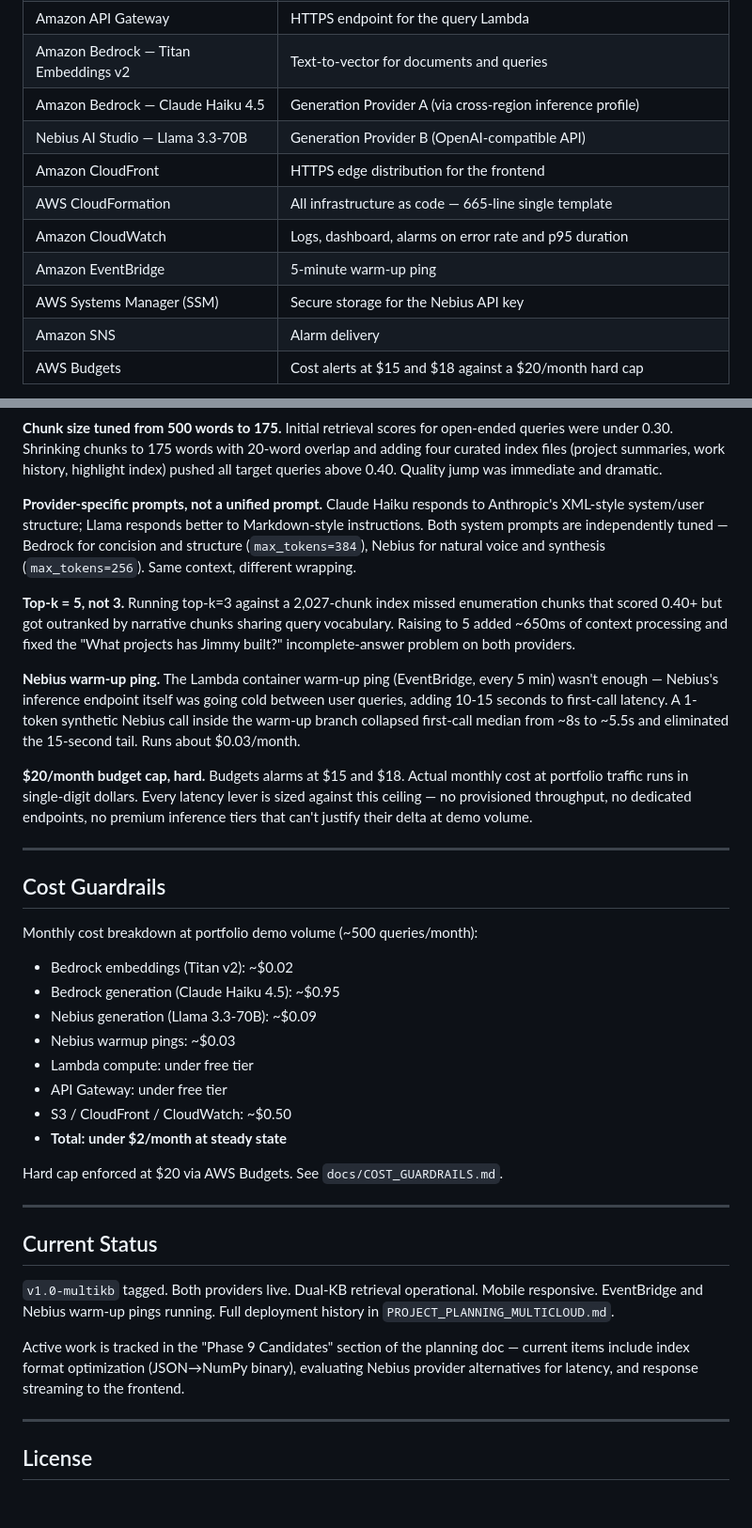
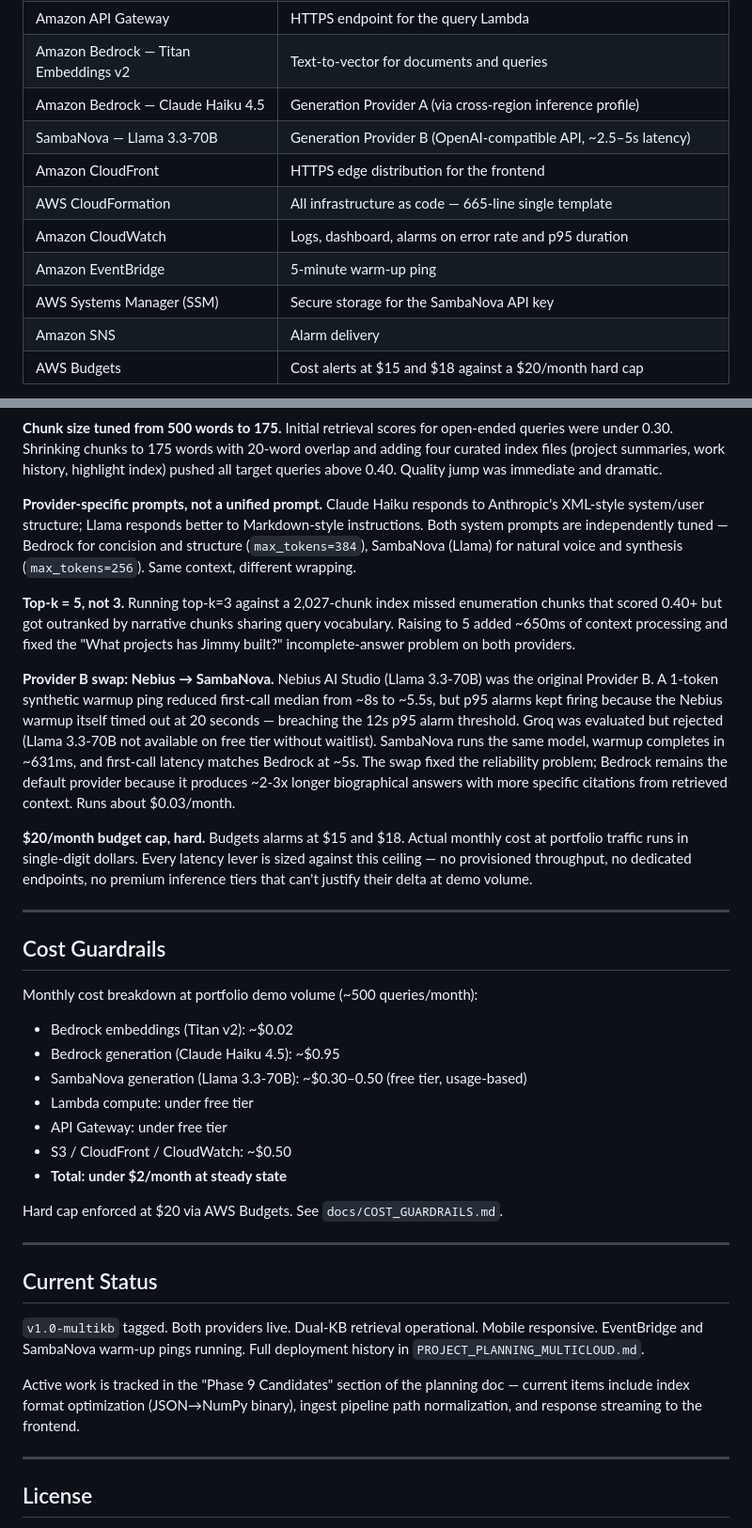
Before and after one commit to jhubb88/aws-rag-chatbot, a Markdown page: README.md, 2 parts joined by grey strips. Shown at 94% size. Rendered like a GitHub page; blank space fills up the shorter version.

Commit message:
docs: update README, CLAUDE.md, and PROJECT_PLANNING_MULTICLOUD.md for SambaNova swap
Co-Authored-By: Claude Sonnet 4.6 <noreply@anthropic.com>

```diff
--- a/README.md
+++ b/README.md
@@ -41,12 +41,12 @@ EventBridge fires every 5 minutes with `{"warmup": true}`. The Lambda handler sh
 | Amazon API Gateway | HTTPS endpoint for the query Lambda |
 | Amazon Bedrock — Titan Embeddings v2 | Text-to-vector for documents and queries |
 | Amazon Bedrock — Claude Haiku 4.5 | Generation Provider A (via cross-region inference profile) |
-| Nebius AI Studio — Llama 3.3-70B | Generation Provider B (OpenAI-compatible API) |
+| SambaNova — Llama 3.3-70B | Generation Provider B (OpenAI-compatible API, ~2.5–5s latency) |
 | Amazon CloudFront | HTTPS edge distribution for the frontend |
 | AWS CloudFormation | All infrastructure as code — 665-line single template |
 | Amazon CloudWatch | Logs, dashboard, alarms on error rate and p95 duration |
 | Amazon EventBridge | 5-minute warm-up ping |
-| AWS Systems Manager (SSM) | Secure storage for the Nebius API key |
+| AWS Systems Manager (SSM) | Secure storage for the SambaNova API key |
 | Amazon SNS | Alarm delivery |
 | AWS Budgets | Cost alerts at $15 and $18 against a $20/month hard cap |
 
@@ -93,13 +93,13 @@ Every chunk carries a `source_kb` tag. One cosine pass per query, merge logic is
 Initial retrieval scores for open-ended queries were under 0.30. Shrinking chunks to 175 words with 20-word overlap and adding four curated index files (project summaries, work history, highlight index) pushed all target queries above 0.40. Quality jump was immediate and dramatic.
 
 **Provider-specific prompts, not a unified prompt.**
-Claude Haiku responds to Anthropic's XML-style system/user structure; Llama responds better to Markdown-style instructions. Both system prompts are independently tuned — Bedrock for concision and structure (`max_tokens=384`), Nebius for natural voice and synthesis (`max_tokens=256`). Same context, different wrapping.
+Claude Haiku responds to Anthropic's XML-style system/user structure; Llama responds better to Markdown-style instructions. Both system prompts are independently tuned — Bedrock for concision and structure (`max_tokens=384`), SambaNova (Llama) for natural voice and synthesis (`max_tokens=256`). Same context, different wrapping.
 
 **Top-k = 5, not 3.**
 Running top-k=3 against a 2,027-chunk index missed enumeration chunks that scored 0.40+ but got outranked by narrative chunks sharing query vocabulary. Raising to 5 added ~650ms of context processing and fixed the "What projects has Jimmy built?" incomplete-answer problem on both providers.
 
-**Nebius warm-up ping.**
-The Lambda container warm-up ping (EventBridge, every 5 min) wasn't enough — Nebius's inference endpoint itself was going cold between user queries, adding 10-15 seconds to first-call latency. A 1-token synthetic Nebius call inside the warm-up branch collapsed first-call median from ~8s to ~5.5s and eliminated the 15-second tail. Runs about $0.03/month.
+**Provider B swap: Nebius → SambaNova.**
+Nebius AI Studio (Llama 3.3-70B) was the original Provider B. A 1-token synthetic warmup ping reduced first-call median from ~8s to ~5.5s, but p95 alarms kept firing because the Nebius warmup itself timed out at 20 seconds — breaching the 12s p95 alarm threshold. Groq was evaluated but rejected (Llama 3.3-70B not available on free tier without waitlist). SambaNova runs the same model, warmup completes in ~631ms, and first-call latency matches Bedrock at ~5s. The swap fixed the reliability problem; Bedrock remains the default provider because it produces ~2-3x longer biographical answers with more specific citations from retrieved context. Runs about $0.03/month.
 
 **$20/month budget cap, hard.**
 Budgets alarms at $15 and $18. Actual monthly cost at portfolio traffic runs in single-digit dollars. Every latency lever is sized against this ceiling — no provisioned throughput, no dedicated endpoints, no premium inference tiers that can't justify their delta at demo volume.
@@ -112,8 +112,7 @@ Monthly cost breakdown at portfolio demo volume (~500 queries/month):
 
 - Bedrock embeddings (Titan v2): ~$0.02
 - Bedrock generation (Claude Haiku 4.5): ~$0.95
-- Nebius generation (Llama 3.3-70B): ~$0.09
-- Nebius warmup pings: ~$0.03
+- SambaNova generation (Llama 3.3-70B): ~$0.30–0.50 (free tier, usage-based)
 - Lambda compute: under free tier
 - API Gateway: under free tier
 - S3 / CloudFront / CloudWatch: ~$0.50
@@ -125,9 +124,9 @@ Hard cap enforced at $20 via AWS Budgets. See `docs/COST_GUARDRAILS.md`.
 
 ## Current Status
 
-`v1.0-multikb` tagged. Both providers live. Dual-KB retrieval operational. Mobile responsive. EventBridge and Nebius warm-up pings running. Full deployment history in `PROJECT_PLANNING_MULTICLOUD.md`.
+`v1.0-multikb` tagged. Both providers live. Dual-KB retrieval operational. Mobile responsive. EventBridge and SambaNova warm-up pings running. Full deployment history in `PROJECT_PLANNING_MULTICLOUD.md`.
 
-Active work is tracked in the "Phase 9 Candidates" section of the planning doc — current items include index format optimization (JSON→NumPy binary), evaluating Nebius provider alternatives for latency, and response streaming to the frontend.
+Active work is tracked in the "Phase 9 Candidates" section of the planning doc — current items include index format optimization (JSON→NumPy binary), ingest pipeline path normalization, and response streaming to the frontend.
 
 ---
 
```
Also changed, not shown: other parts of README.md (+5 -5 lines), CLAUDE.md (+13 -20 lines), PROJECT_PLANNING_MULTICLOUD.md (+67 -37 lines).
